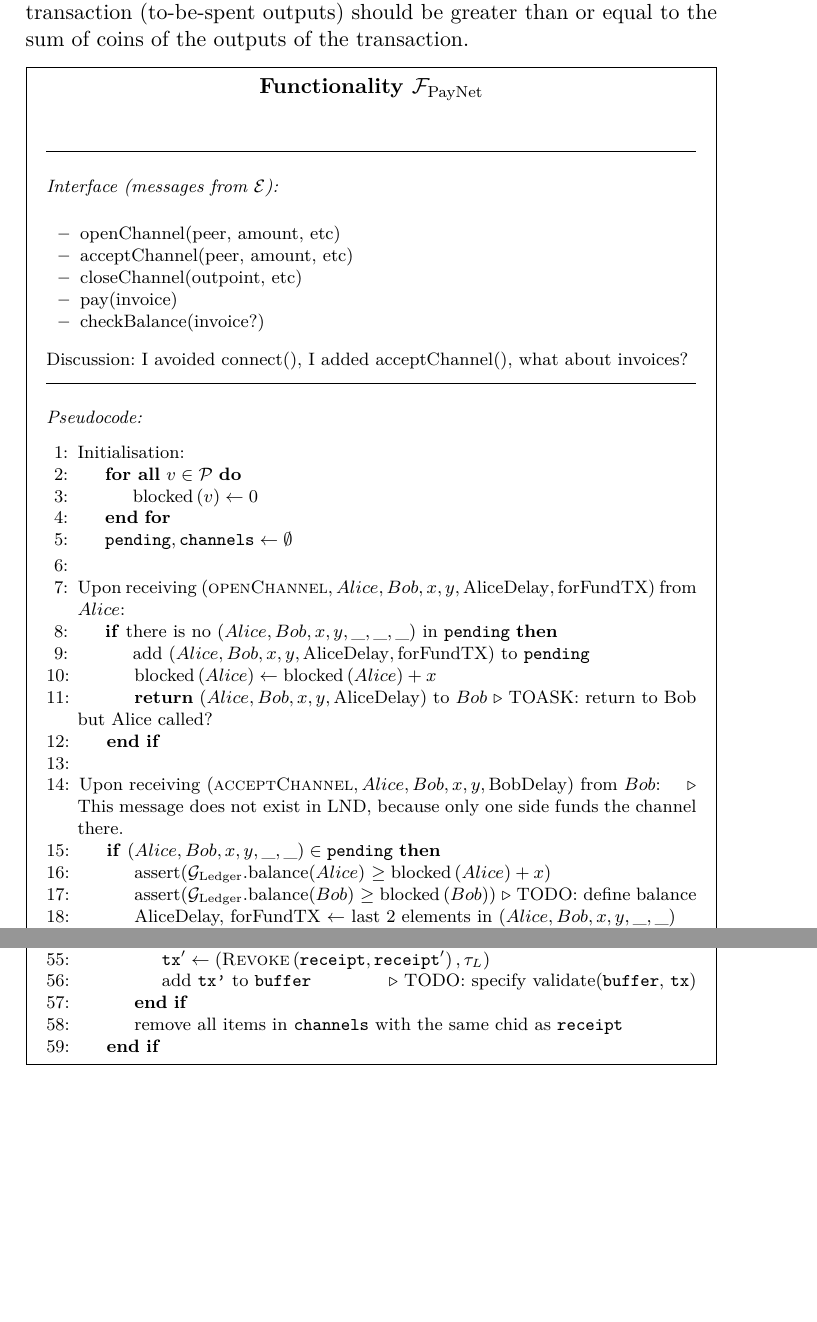
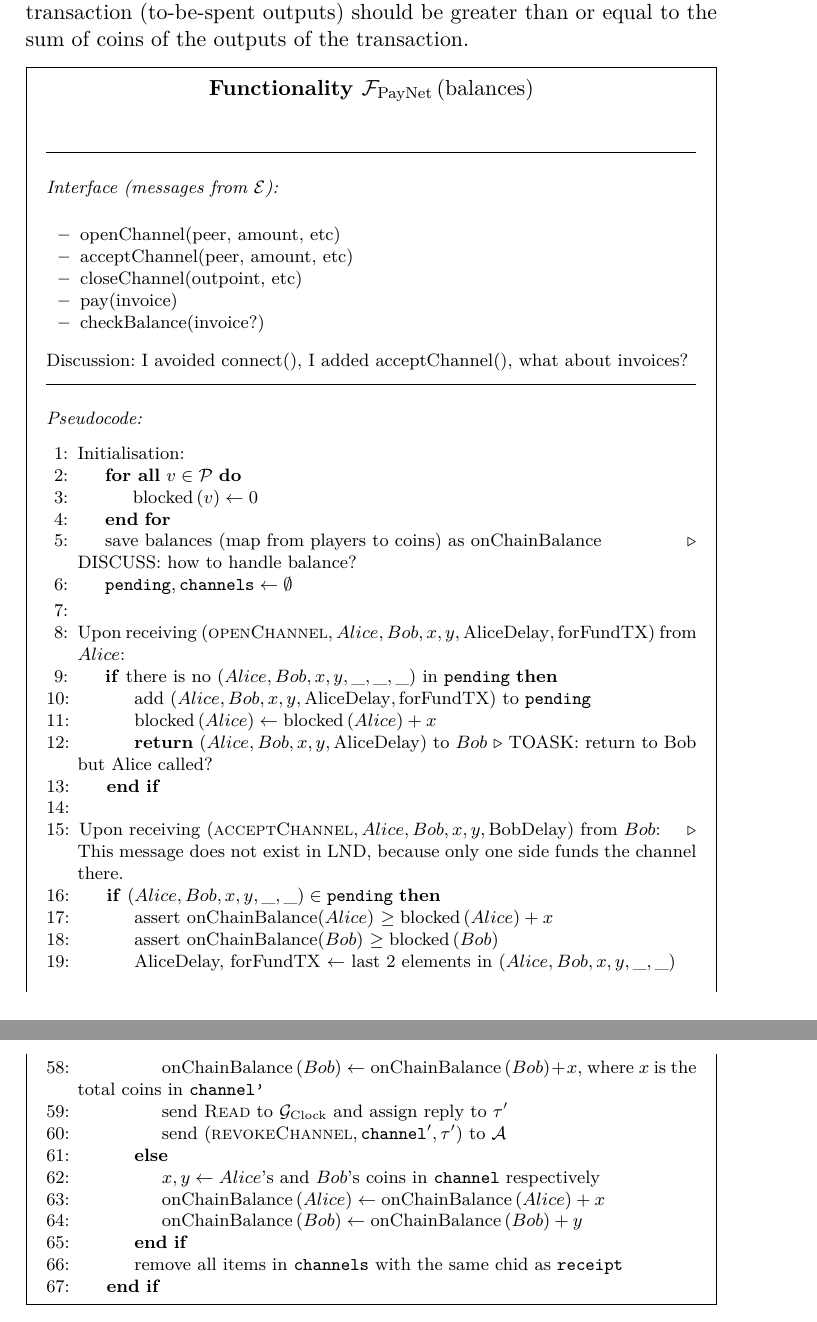
Before and after one commit to OrfeasLitos/PaymentChannels, a LaTeX paper (src/paymentChannels.tex, which reads src/payfunc.tex): two parts of pages 24 and 25 of 27 before the commit and two parts of pages 24 and 26 of 27 after it, joined at a grey line, cut so that both start at the same text, the shorter picture padded with empty space. Compiled offline with pdfLaTeX.

Commit message:
Add and manage on-chain balances

```diff
--- a/src/payfunc.tex
+++ b/src/payfunc.tex
@@ -1,4 +1,5 @@
-\begin{functionality}{$\mathcal{F}_{\mathrm{PayNet}}$}
+\begin{functionality}{$\mathcal{F}_{\mathrm{PayNet}}
+\left(\mathrm{balances}\right)$}
   \label{alg:payfunc}
   \funcsection{Interface (messages from $\mathcal{E}$)}
     \begin{itemize}
@@ -17,6 +18,8 @@
       \ForAll{$v \in \mathcal{P}$}
         \State $\mathrm{blocked}\left(v\right) \gets 0$
       \EndFor
+      \State save balances (map from players to coins) as onChainBalance
+      \Comment{DISCUSS: how to handle balance?}
       \State $\mathtt{pending}, \mathtt{channels} \gets \emptyset$
       \EndIndent
     \State
@@ -39,10 +42,10 @@
     in LND, because only one side funds the channel there.}
     \Indent
       \If{$\left(Alice, Bob, x, y, \_, \_\right) \in \mathtt{pending}$}
-        \State assert($\mathcal{G}_{\mathrm{Ledger}}$.balance($Alice$) $\geq
-        \mathrm{blocked}\left(Alice\right) + x$)
-        \State assert($\mathcal{G}_{\mathrm{Ledger}}$.balance($Bob$) $\geq
-        \mathrm{blocked}\left(Bob\right)$) \Comment{TODO: define balance}
+        \State assert onChainBalance($Alice$) $\geq
+        \mathrm{blocked}\left(Alice\right) + x$
+        \State assert onChainBalance($Bob$) $\geq
+        \mathrm{blocked}\left(Bob\right)$
         \State AliceDelay, forFundTX $\gets$ last 2 elements in $\left(Alice,
         Bob, x, y, \_, \_\right)$
         \State remove $\left(Alice, Bob, x, y, \_, \_\right)$ from
@@ -114,11 +121,3 @@
         \left(\textsc{Closing}\left(\mathtt{receipt}\right), \tau_L\right)$
         \State add \texttt{tx} to \texttt{buffer}
         \State Upon receiving (\textsc{close}, \texttt{receipt'}) from $Bob$
-        within AliceDelay blocks:
-        \If{\texttt{receipt} and \texttt{receipt'} have the same id and
-        \texttt{receipt'} has a greater sequence number than \texttt{receipt}}
-          \State $\mathtt{tx'} \gets
-          \left(\textsc{Revoke}\left(\mathtt{receipt}, \mathtt{receipt'}\right),
-          \tau_L\right)$
-          \State add \texttt{tx'} to \texttt{buffer} \Comment{TODO: specify
-          validate(\texttt{buffer}, \texttt{tx})}
@@ -125,3 +129,17 @@
+          \State $\mathrm{onChainBalance}\left(Bob\right) \gets
+          \mathrm{onChainBalance}\left(Bob\right) + x$, where $x$ is the total
+          coins in $\texttt{channel'}$
+          \State send \textsc{Read} to $\mathcal{G}_{\mathrm{Clock}}$ and assign
+          reply to $\tau'$
+          \State send $\left(\textsc{revokeChannel}, \mathtt{channel'},
+          \tau'\right)$ to $\mathcal{A}$
+        \Else
+          \State $x, y \gets Alice$'s and $Bob$'s coins in \texttt{channel}
+          respectively
+          \State $\mathrm{onChainBalance}\left(Alice\right) \gets
+          \mathrm{onChainBalance}\left(Alice\right) + x$
+          \State $\mathrm{onChainBalance}\left(Bob\right) \gets
+          \mathrm{onChainBalance}\left(Bob\right) + y$
         \EndIf
         \State remove all items in \texttt{channels} with the same chid as
         \texttt{receipt}
```
Also changed, not shown: src/payfunc.tex (9 more changed lines).
